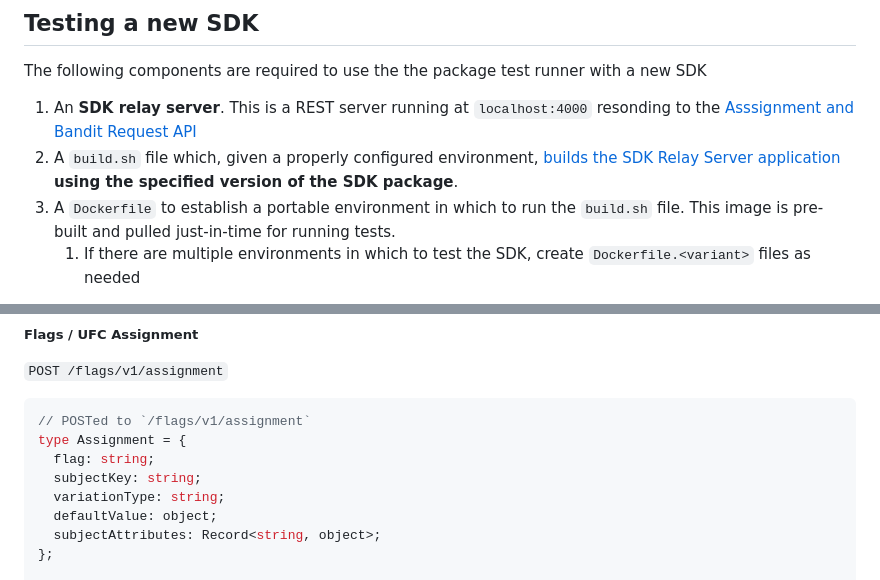
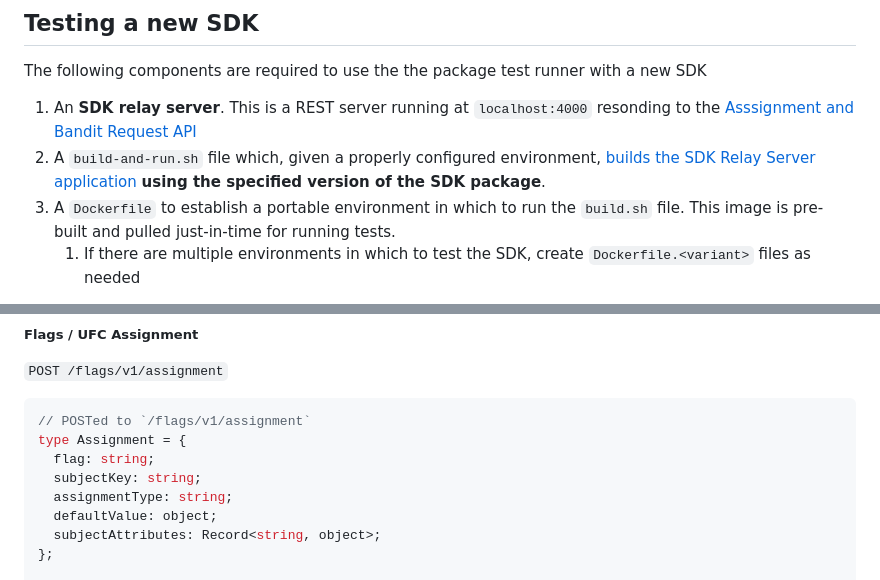
Before and after one commit to Eppo-exp/sdk-test-data, a Markdown page: package-testing/sdk-test-runner/README.md, 2 parts joined by grey strips. Rendered like a GitHub page.

Commit message:
update typespec in readme

```diff
--- a/package-testing/sdk-test-runner/README.md
+++ b/package-testing/sdk-test-runner/README.md
@@ -47,7 +47,7 @@ The following env variable can be set when running the `test-sdk.sh` script
 The following components are required to use the the package test runner with a new SDK
 
 1. An **SDK relay server**. This is a REST server running at `localhost:4000` resonding to the [Asssignment and Bandit Request API](#relay-server-api)
-2. A `build.sh` file which, given a properly configured environment, [builds the SDK Relay Server application](#buildsh) **using the specified version of the SDK package**.
+2. A `build-and-run.sh` file which, given a properly configured environment, [builds the SDK Relay Server application](#buildsh) **using the specified version of the SDK package**.
 3. A `Dockerfile` to establish a portable environment in which to run the `build.sh` file. This image is pre-built and pulled just-in-time for running tests.
    1. If there are multiple environments in which to test the SDK, create `Dockerfile.<variant>` files as needed
 
@@ -103,7 +103,7 @@ Any non-empty response is requred
 type Assignment = {
   flag: string;
   subjectKey: string;
-  variationType: string;
+  assignmentType: string;
   defaultValue: object;
   subjectAttributes: Record<string, object>;
 };
```
